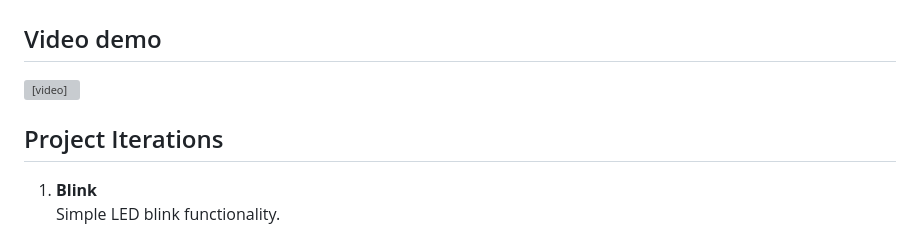
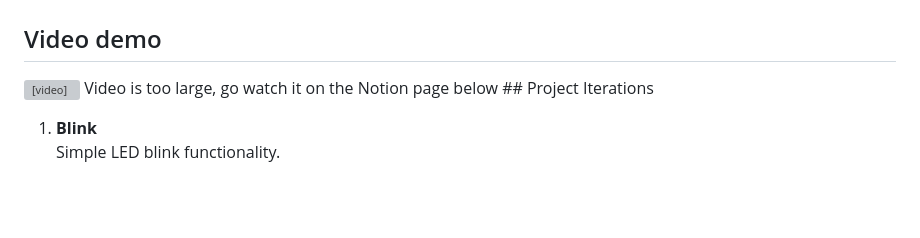
Before and after one commit to gt-marine-robotics-group/firmware-base, a Markdown page: README.md, the part around the change. GitHub-like rendering; blank space fills up the shorter version; grey boxes are pictures that could not be loaded.

```diff
--- a/README.md
+++ b/README.md
@@ -4,7 +4,7 @@
 <video src="https://github.gatech.edu/user-attachments/assets/e94030c5-7b0a-4ca9-8309-5265b8febaf2" controls>
   Your browser does not support the video tag.
 </video>
-
+Video is too large, go watch it on the Notion page below
 ## Project Iterations
 
 1. **Blink**
```
